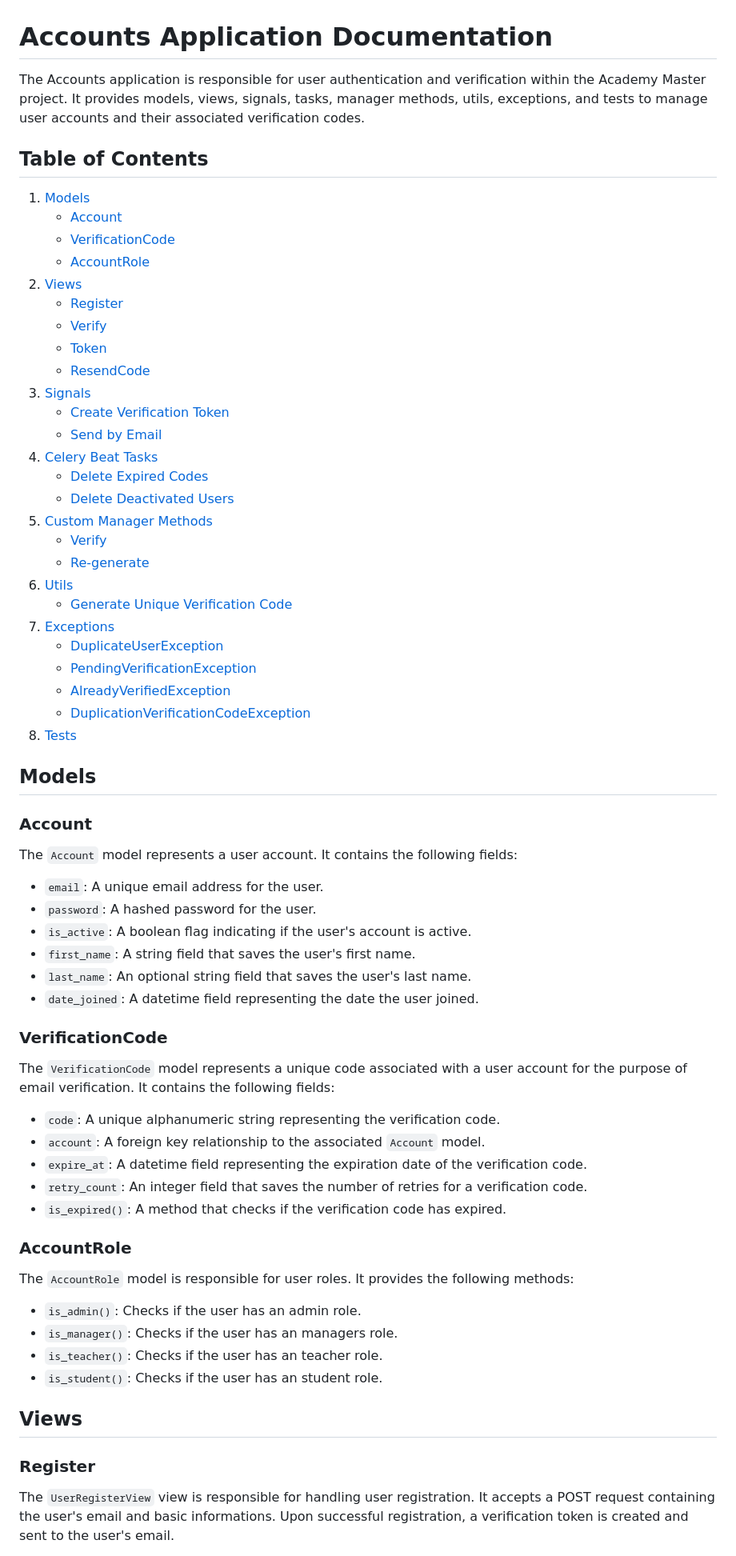
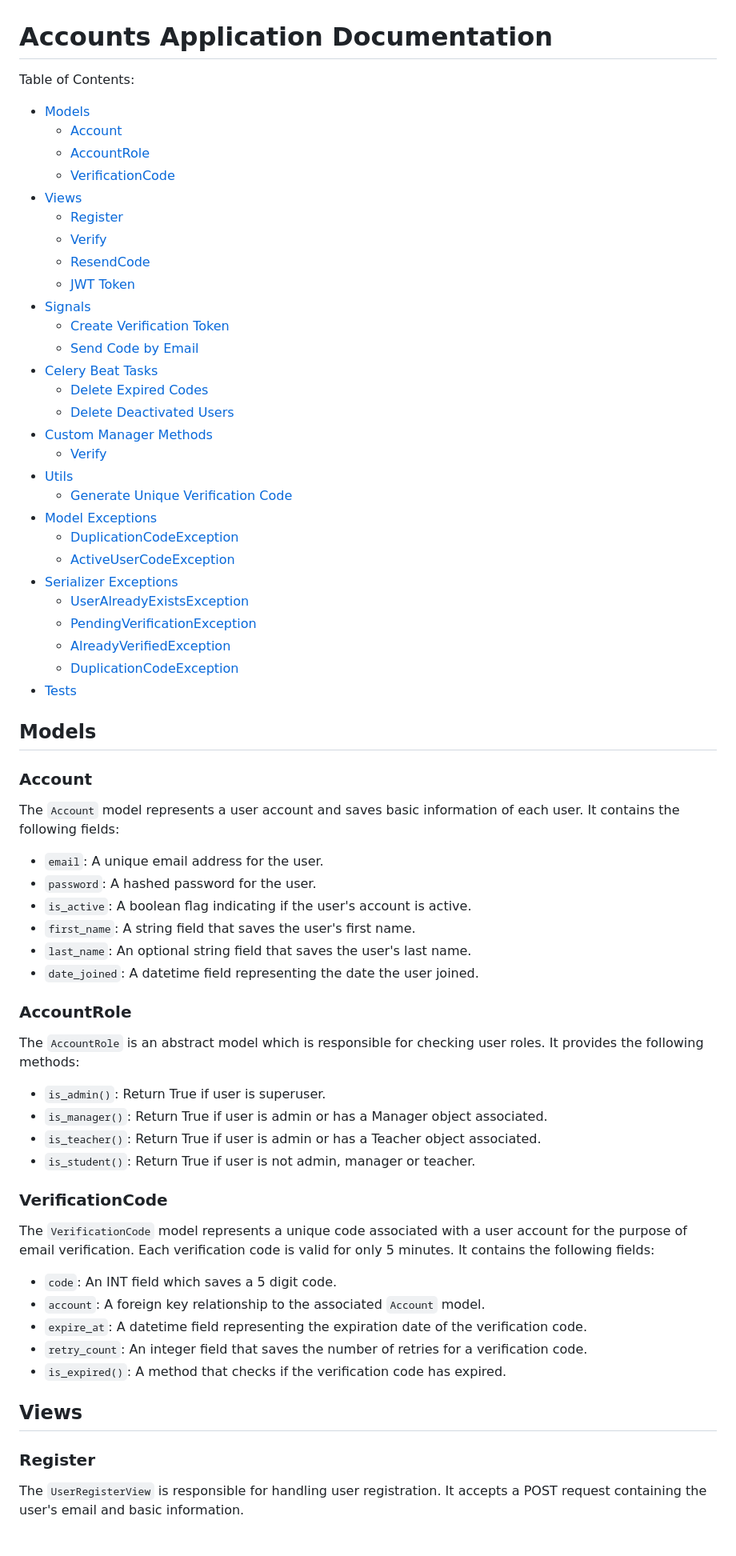
Before and after one commit to mohamad-liyaghi/AcademyMaster, a Markdown page: backend/docs/accounts.md, the part around the change printed below. Shown: that part at 80% size. Drawn GitHub-style.

```diff
--- a/backend/docs/accounts.md
+++ b/backend/docs/accounts.md
@@ -1,41 +1,40 @@
 # Accounts Application Documentation
 
-The Accounts application is responsible for user authentication and verification within the Academy Master project. It provides models, views, signals, tasks, manager methods, utils, exceptions, and tests to manage user accounts and their associated verification codes.
-
-## Table of Contents
-
-1. [Models](#models)
-    - [Account](#account)
-    - [VerificationCode](#verificationcode)
-    - [AccountRole](#accountrole)
-2. [Views](#views)
-    - [Register](#register)
-    - [Verify](#verify)
-    - [Token](#token)
-    - [ResendCode](#resendcode)
-3. [Signals](#signals)
-    - [Create Verification Token](#create-verification-token)
-    - [Send by Email](#send-by-email)
-4. [Celery Beat Tasks](#celery-beat-tasks)
-    - [Delete Expired Codes](#delete-expired-codes)
-    - [Delete Deactivated Users](#delete-deactivated-users)
-5. [Custom Manager Methods](#custom-manager-methods)
-    - [Verify](#verify)
-    - [Re-generate](#re-generate)
-6. [Utils](#utils)
-    - [Generate Unique Verification Code](#generate-unique-verification-code)
-7. [Exceptions](#exceptions)
-    - [DuplicateUserException](#duplicateuserexception)
-    - [PendingVerificationException](#pendingverificationexception)
-    - [AlreadyVerifiedException](#alreadyverifiedexception)
-    - [DuplicationVerificationCodeException](#duplicationverificationcodeexception)
-8. [Tests](#tests)
+Table of Contents:
+- [Models](#models)
+  - [Account](#account)
+  - [AccountRole](#accountrole)
+  - [VerificationCode](#verificationcode)
+- [Views](#views)
+  - [Register](#register)
+  - [Verify](#verify)
+  - [ResendCode](#resendcode)
+  - [JWT Token](#jwt-token)
+- [Signals](#signals)
+  - [Create Verification Token](#create-verification-token)
+  - [Send Code by Email](#send-code-by-email)
+- [Celery Beat Tasks](#celery-beat-tasks)
+  - [Delete Expired Codes](#delete-expired-codes)
+  - [Delete Deactivated Users](#delete-deactivated-users)
+- [Custom Manager Methods](#custom-manager-methods)
+  - [Verify](#verify)
+- [Utils](#utils)
+  - [Generate Unique Verification Code](#generate-unique-verification-code)
+- [Model Exceptions](#model-exceptions)
+  - [DuplicationCodeException](#duplicationcodeexception)
+  - [ActiveUserCodeException](#activeusercodeexception)
+- [Serializer Exceptions](#serializer-exceptions)
+  - [UserAlreadyExistsException](#useralreadyexistsexception)
+  - [PendingVerificationException](#pendingverificationexception)
+  - [AlreadyVerifiedException](#alreadyverifiedexception)
+  - [DuplicationCodeException](#duplicationcodeexception-1)
+- [Tests](#tests)
 
 ## Models
 
 ### Account
 
-The `Account` model represents a user account. It contains the following fields:
+The `Account` model represents a user account and saves basic information of each user. It contains the following fields:
 
 - `email`: A unique email address for the user.
 - `password`: A hashed password for the user.
@@ -44,28 +43,28 @@ The `Account` model represents a user account. It contains the following fields:
 - `last_name`: An optional string field that saves the user's last name.
 - `date_joined`: A datetime field representing the date the user joined.
 
+### AccountRole
+
+The `AccountRole` is an abstract model which is responsible for checking user roles. It provides the following methods:
+
+- `is_admin()`: Return True if user is superuser.
+- `is_manager()`: Return True if user is admin or has a Manager object associated.
+- `is_teacher()`: Return True if user is admin or has a Teacher object associated.
+- `is_student()`: Return True if user is not admin, manager or teacher.
+
 ### VerificationCode
 
-The `VerificationCode` model represents a unique code associated with a user account for the purpose of email verification. It contains the following fields:
+The `VerificationCode` model represents a unique code associated with a user account for the purpose of email verification. Each verification code is valid for only 5 minutes. It contains the following fields:
 
-- `code`: A unique alphanumeric string representing the verification code.
+- `code`: An INT field which saves a 5 digit code.
 - `account`: A foreign key relationship to the associated `Account` model.
 - `expire_at`: A datetime field representing the expiration date of the verification code.
 - `retry_count`: An integer field that saves the number of retries for a verification code.
 - `is_expired()`: A method that checks if the verification code has expired.
 
-### AccountRole
-
-The `AccountRole` model is responsible for user roles. It provides the following methods:
-
-- `is_admin()`: Checks if the user has an admin role.
-- `is_manager()`: Checks if the user has an managers role.
-- `is_teacher()`: Checks if the user has an teacher role.
-- `is_student()`: Checks if the user has an student role.
-
 ## Views
 
 ### Register
 
-The `UserRegisterView` view is responsible for handling user registration. It accepts a POST request containing the user's email and basic informations. Upon successful registration, a verification token is created and sent to the user's email.
+The `UserRegisterView` is responsible for handling user registration. It accepts a POST request containing the user's email and basic information.
 
```
Also changed, not shown: other parts of backend/docs/accounts.md (+56 -53 lines).
